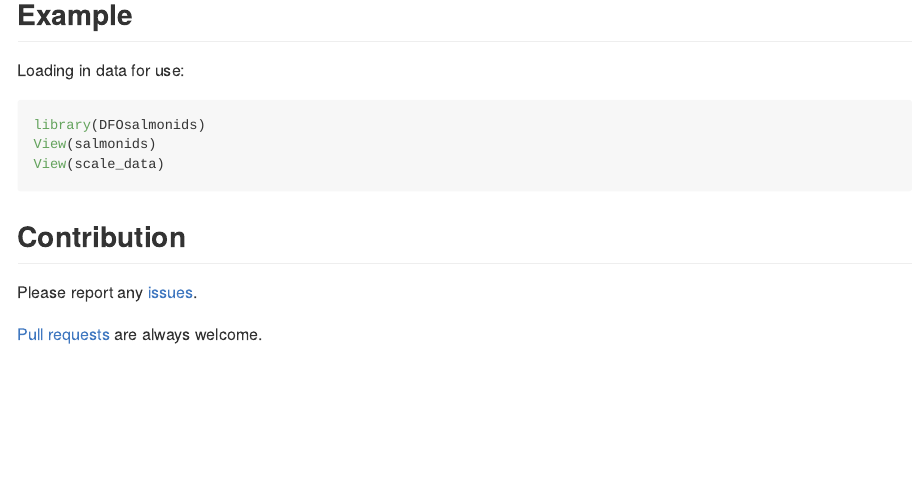
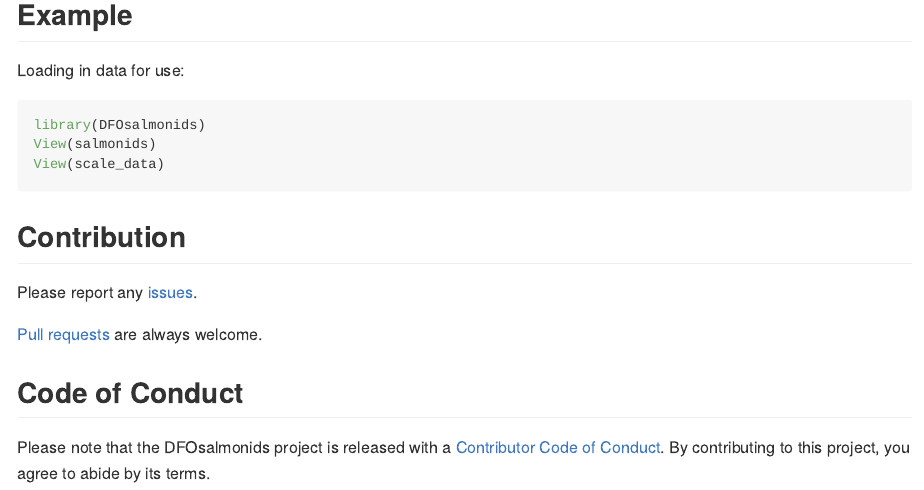
Before and after one commit to poissonconsulting/DFOsalmonids, an R Markdown document (README.Rmd): the page in a window 1100 px wide, from 480 px down. Rendered offline with R 4.5, knitr and Pandoc, with nearby package versions; badge pictures from the web are left out.

Commit message:
readme updated with code of conduct

```diff
--- a/README.Rmd
+++ b/README.Rmd
@@ -47,3 +47,7 @@ View(scale_data)
 Please report any [issues](https://github.com/poissonconsulting/DFOsalmonids/issues).
 
 [Pull requests](https://github.com/poissonconsulting/DFOsalmonids/pulls) are always welcome.
+
+## Code of Conduct
+
+Please note that the DFOsalmonids project is released with a [Contributor Code of Conduct](https://contributor-covenant.org/version/2/1/CODE_OF_CONDUCT.html). By contributing to this project, you agree to abide by its terms.
```
Also changed, not shown: README.md.
